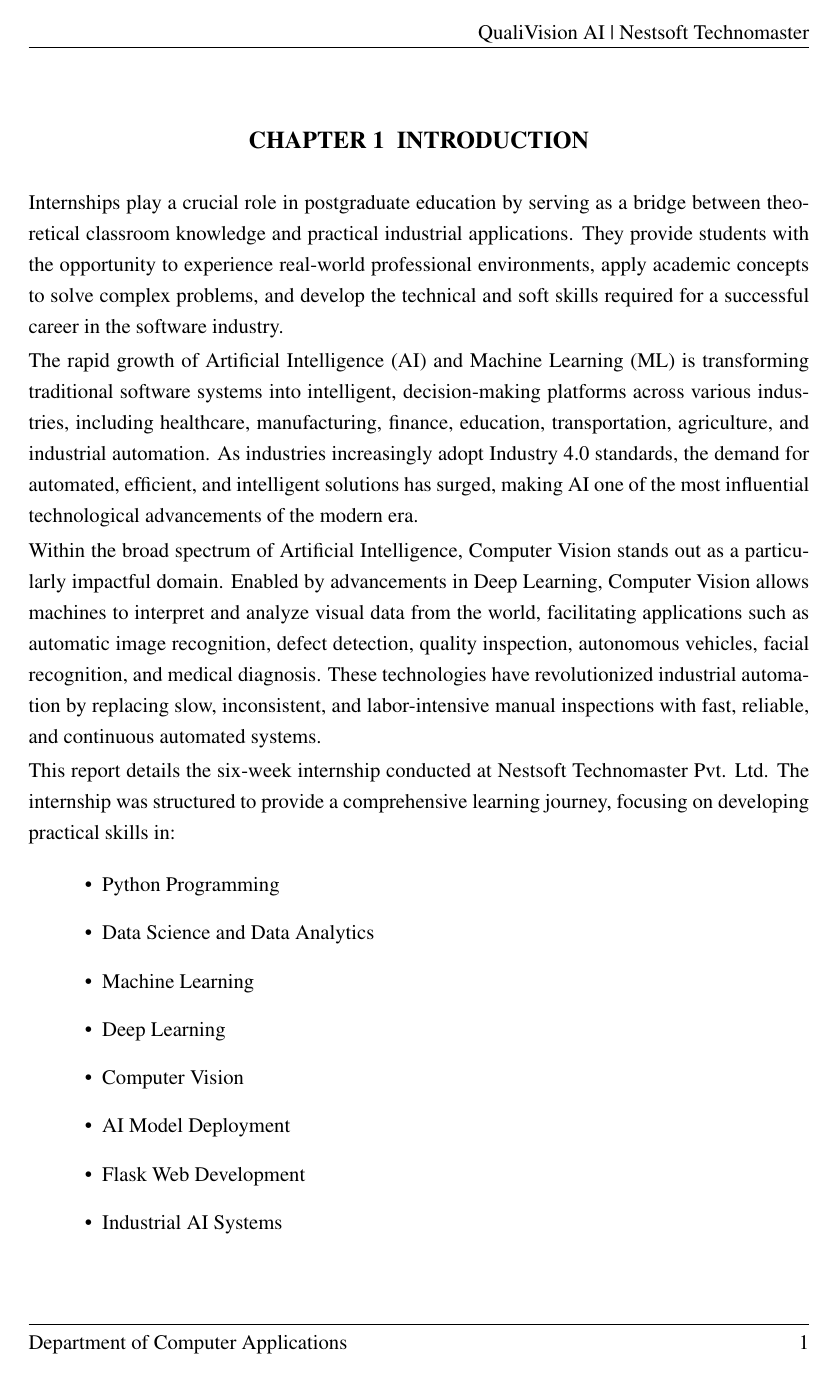
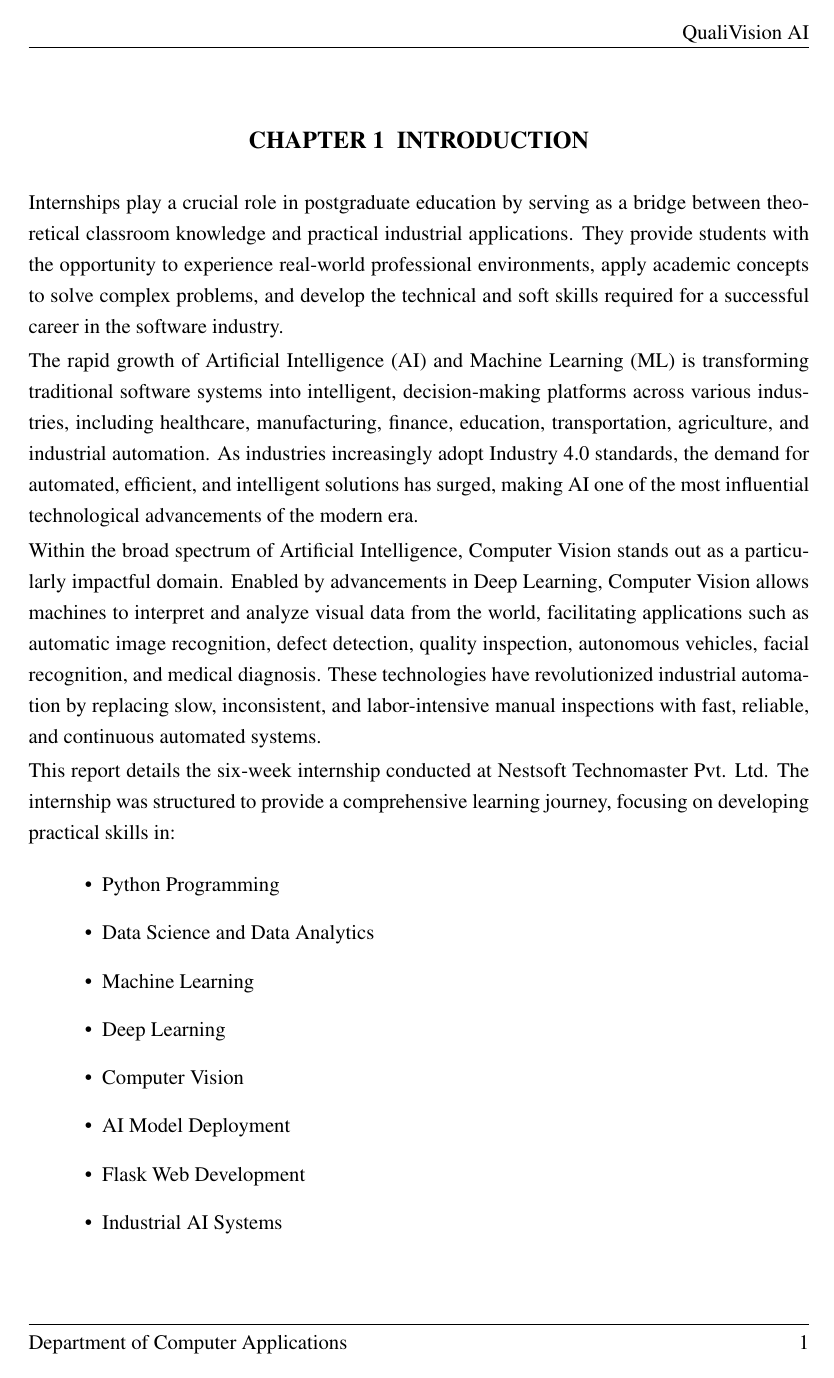
Before and after one commit to JiphinGeorge/Summer-Internship-Docs--TEX-files, a LaTeX thesis (main.tex): page 11 of 40. Compiled offline with pdfLaTeX.

Commit message:
refactor: remove Nestsoft Technomaster from document header labels

```diff
--- a/main.tex
+++ b/main.tex
@@ -38,7 +38,7 @@
 % -------------------- HEADER / FOOTER SETUP --------------------
 \fancypagestyle{frontmatter}{
     \fancyhf{}
-    \fancyhead[R]{QualiVision AI~|~Nestsoft Technomaster}
+    \fancyhead[R]{QualiVision AI}
     \renewcommand{\headrulewidth}{0.4pt}
     \fancyfoot[L]{Department of Computer Applications}
     \fancyfoot[R]{\thepage}
@@ -47,7 +47,7 @@
 
 \fancypagestyle{mainmatter}{
     \fancyhf{}
-    \fancyhead[R]{QualiVision AI~|~Nestsoft Technomaster}
+    \fancyhead[R]{QualiVision AI}
     \renewcommand{\headrulewidth}{0.4pt}
     \fancyfoot[L]{Department of Computer Applications}
     \fancyfoot[R]{\thepage}
@@ -57,7 +57,7 @@
 % TOC – no page number
 \fancypagestyle{notoc}{
     \fancyhf{}
-    \fancyhead[R]{QualiVision AI~|~Nestsoft Technomaster}
+    \fancyhead[R]{QualiVision AI}
     \renewcommand{\headrulewidth}{0.4pt}
     \fancyfoot[L]{Department of Computer Applications}
     \fancyfoot[R]{}   % no page number
@@ -67,7 +67,7 @@
 % Plain override (used by \chapter) -> use mainmatter style
 \fancypagestyle{plain}{
     \fancyhf{}
-    \fancyhead[R]{QualiVision AI~|~Nestsoft Technomaster}
+    \fancyhead[R]{QualiVision AI}
     \renewcommand{\headrulewidth}{0.4pt}
     \fancyfoot[L]{Department of Computer Applications}
     \fancyfoot[R]{\thepage}
@@ -132,7 +132,7 @@
 
 \fancypagestyle{plain}{
     \fancyhf{}
-    \fancyhead[R]{QualiVision AI~|~Nestsoft Technomaster}
+    \fancyhead[R]{QualiVision AI}
     \renewcommand{\headrulewidth}{0.4pt}
     \fancyfoot[L]{Department of Computer Applications}
     \fancyfoot[R]{\thepage}
```
